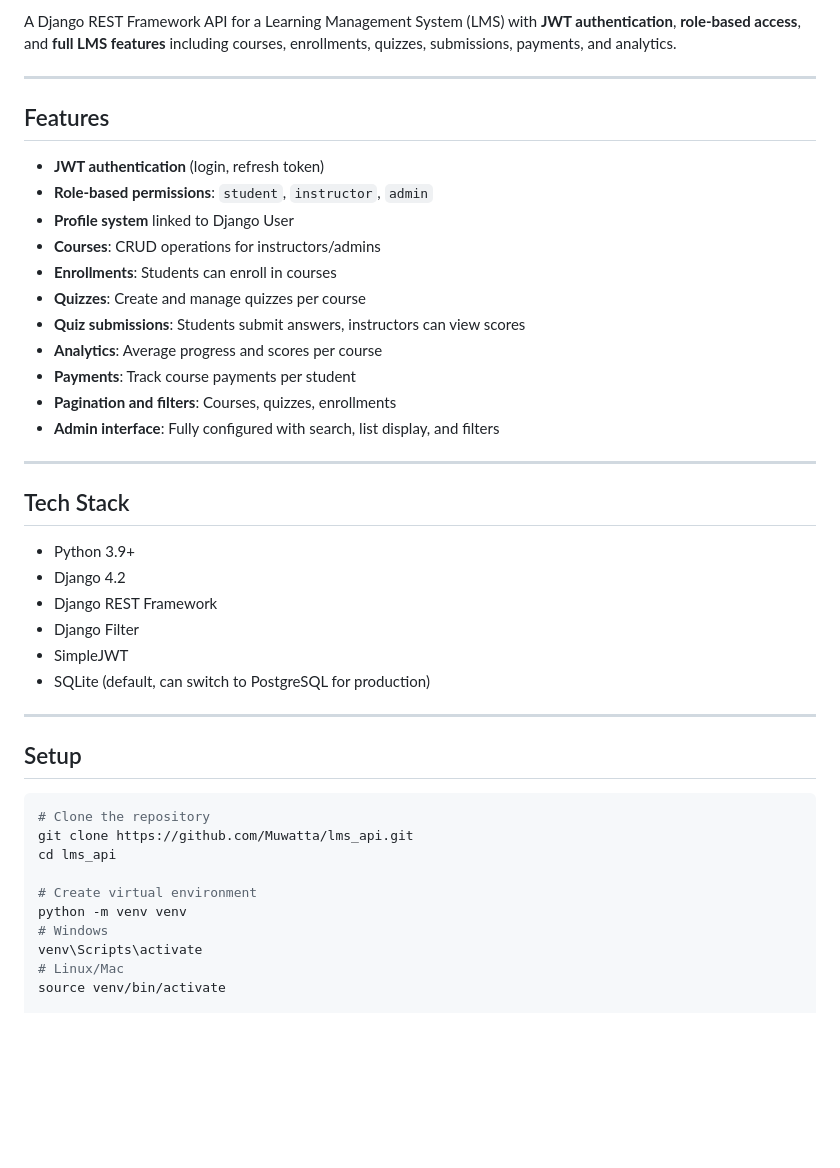
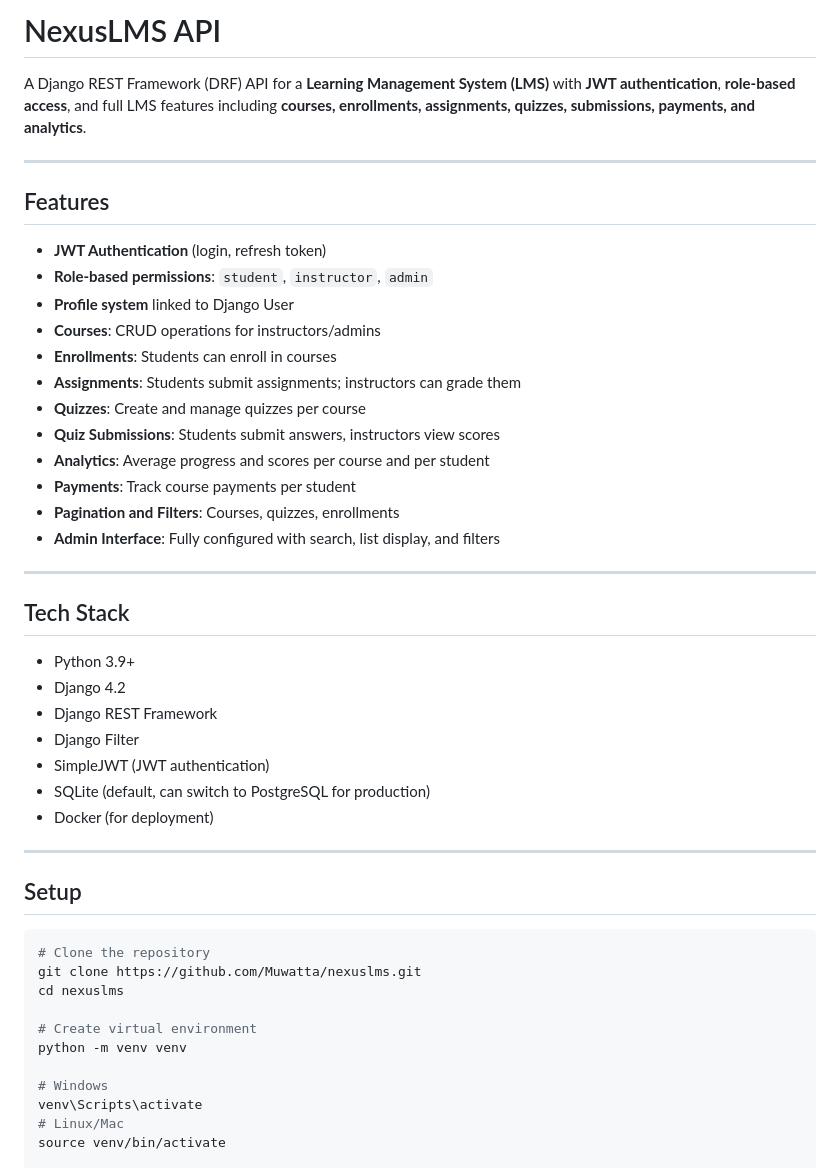
Before and after one commit to Muwatta/nexuslms, a Markdown page: README.md, the part around one of its changes. Drawn GitHub-style; blank space fills up the shorter version.

````diff
--- a/README.md
+++ b/README.md
@@ -1,20 +1,23 @@
-A Django REST Framework API for a Learning Management System (LMS) with **JWT authentication**, **role-based access**, and **full LMS features** including courses, enrollments, quizzes, submissions, payments, and analytics.
+# NexusLMS API
+
+A Django REST Framework (DRF) API for a **Learning Management System (LMS)** with **JWT authentication**, **role-based access**, and full LMS features including **courses, enrollments, assignments, quizzes, submissions, payments, and analytics**.
 
 ---
 
 ## Features
 
-* **JWT authentication** (login, refresh token)
+* **JWT Authentication** (login, refresh token)
 * **Role-based permissions**: `student`, `instructor`, `admin`
 * **Profile system** linked to Django User
 * **Courses**: CRUD operations for instructors/admins
 * **Enrollments**: Students can enroll in courses
+* **Assignments**: Students submit assignments; instructors can grade them
 * **Quizzes**: Create and manage quizzes per course
-* **Quiz submissions**: Students submit answers, instructors can view scores
-* **Analytics**: Average progress and scores per course
+* **Quiz Submissions**: Students submit answers, instructors view scores
+* **Analytics**: Average progress and scores per course and per student
 * **Payments**: Track course payments per student
-* **Pagination and filters**: Courses, quizzes, enrollments
-* **Admin interface**: Fully configured with search, list display, and filters
+* **Pagination and Filters**: Courses, quizzes, enrollments
+* **Admin Interface**: Fully configured with search, list display, and filters
 
 ---
 
@@ -24,8 +27,9 @@ A Django REST Framework API for a Learning Management System (LMS) with **JWT au
 * Django 4.2
 * Django REST Framework
 * Django Filter
-* SimpleJWT
+* SimpleJWT (JWT authentication)
 * SQLite (default, can switch to PostgreSQL for production)
+* Docker (for deployment)
 
 ---
 
@@ -33,11 +37,12 @@ A Django REST Framework API for a Learning Management System (LMS) with **JWT au
 
 ```bash
 # Clone the repository
-git clone https://github.com/Muwatta/lms_api.git
-cd lms_api
+git clone https://github.com/Muwatta/nexuslms.git
+cd nexuslms
 
 # Create virtual environment
 python -m venv venv
+
 # Windows
 venv\Scripts\activate
 # Linux/Mac
````
Also changed, not shown: other parts of README.md (+78 -25 lines).
